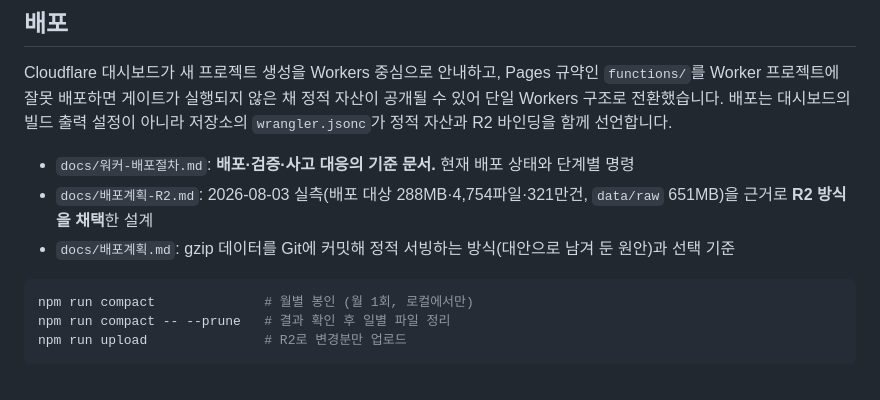
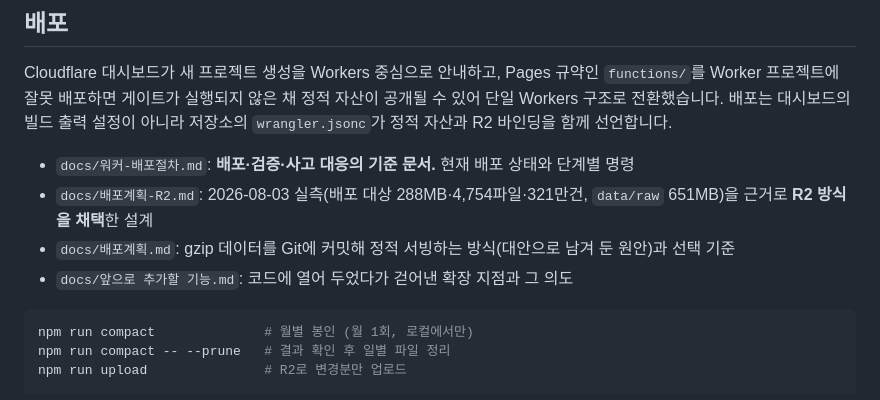
Before and after one commit to tkddls8848/gong-go, a Markdown page: README.md, the part around the change. GitHub-like rendering.

````diff
--- a/README.md
+++ b/README.md
@@ -120,6 +120,7 @@ Workers 구조로 전환했습니다. 배포는 대시보드의 빌드 출력
 - `docs/워커-배포절차.md`: **배포·검증·사고 대응의 기준 문서.** 현재 배포 상태와 단계별 명령
 - `docs/배포계획-R2.md`: 2026-08-03 실측(배포 대상 288MB·4,754파일·321만건, `data/raw` 651MB)을 근거로 **R2 방식을 채택**한 설계
 - `docs/배포계획.md`: gzip 데이터를 Git에 커밋해 정적 서빙하는 방식(대안으로 남겨 둔 원안)과 선택 기준
+- `docs/앞으로 추가할 기능.md`: 코드에 열어 두었다가 걷어낸 확장 지점과 그 의도
 
 ```powershell
 npm run compact              # 월별 봉인 (월 1회, 로컬에서만)
````
Also changed, not shown: docs/앞으로 추가할 기능.md (added, +155 -0 lines).
